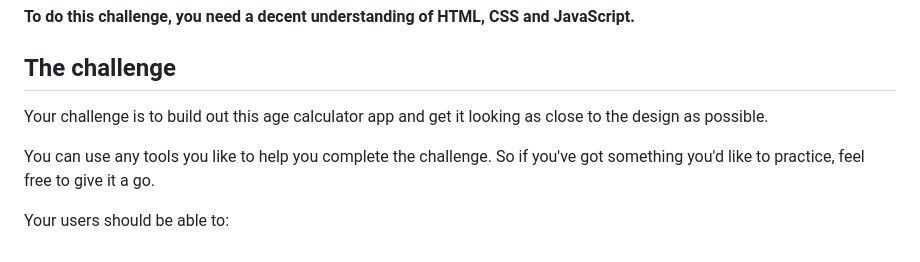
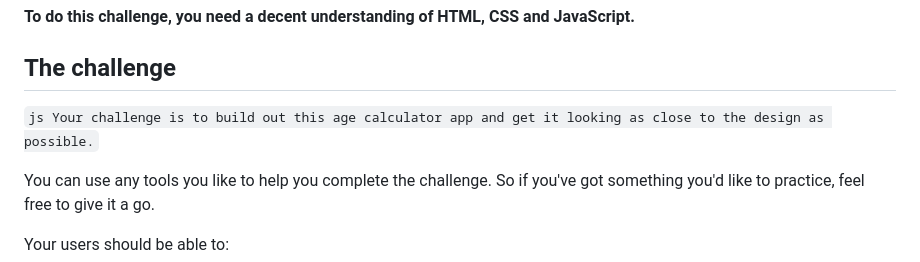
Before and after one commit to sicktooth/age-calculator-app, a Markdown page: README.md, the part around the change. Rendered like a GitHub page.

````diff
--- a/README.md
+++ b/README.md
@@ -12,7 +12,7 @@ Thanks for checking out this front-end coding challenge.
 
 ## The challenge
 
-Your challenge is to build out this age calculator app and get it looking as close to the design as possible.
+```js Your challenge is to build out this age calculator app and get it looking as close to the design as possible.```
 
 You can use any tools you like to help you complete the challenge. So if you've got something you'd like to practice, feel free to give it a go.
 
````
